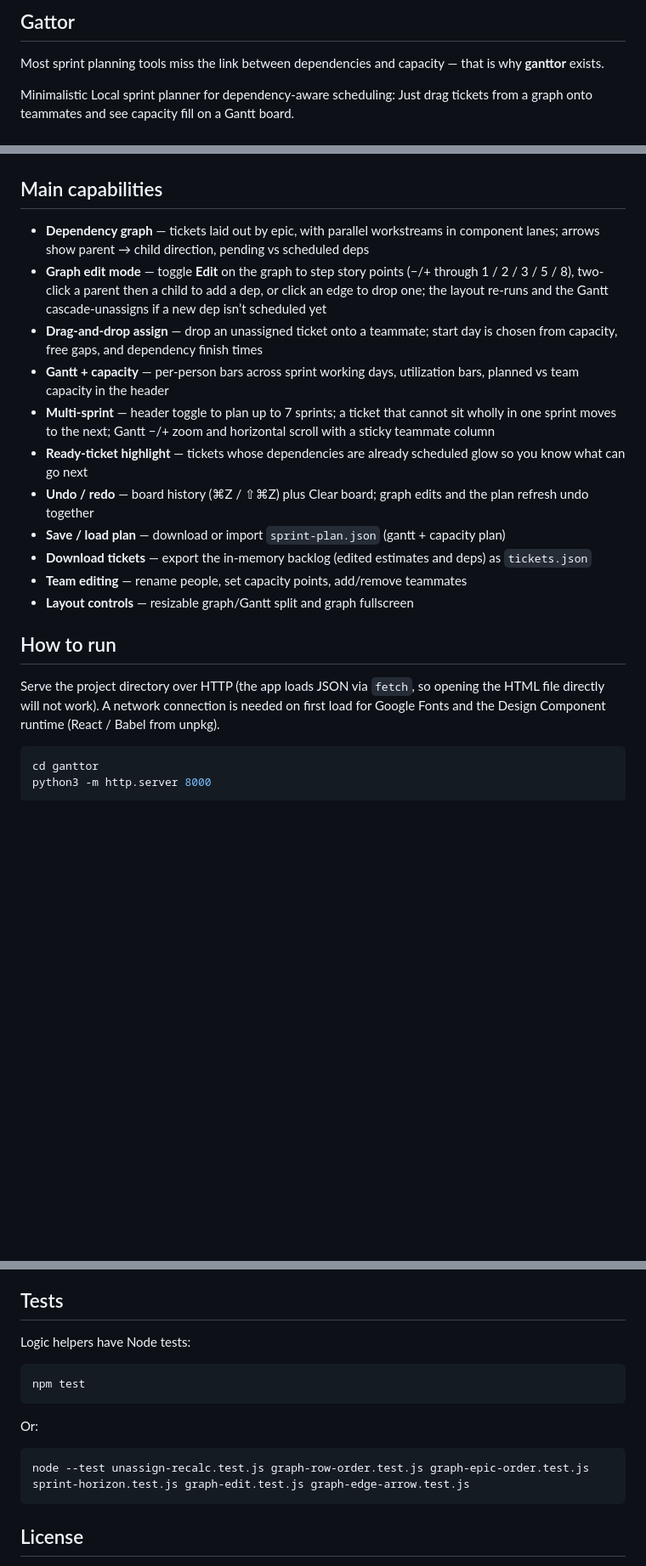
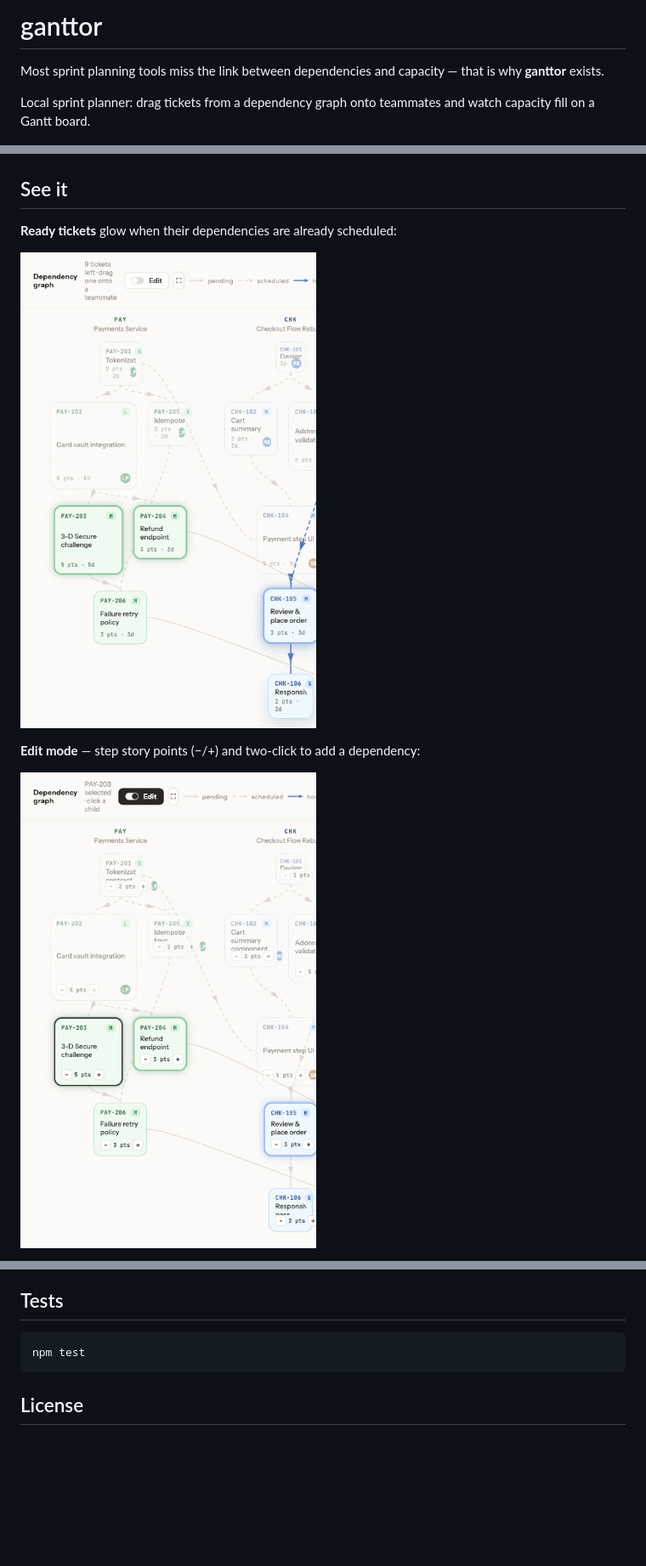
Before and after one commit to dmytroDragan/ganttor, a Markdown page: README.md, 3 parts joined by grey strips. Shown: that part at 85% size. Drawn GitHub-style; pictures changed too: assets/graph-edit.png (added), assets/ready-highlight.png (added); blank space fills up the shorter version.

````diff
--- a/README.md
+++ b/README.md
@@ -1,33 +1,18 @@
-
-## Gattor
+# ganttor
 
 Most sprint planning tools miss the link between dependencies and capacity — that is why **ganttor** exists.
 
-Minimalistic Local sprint planner for dependency-aware scheduling:
-Just drag tickets from a graph onto teammates and see capacity fill on a Gantt board.
+Local sprint planner: drag tickets from a dependency graph onto teammates and watch capacity fill on a Gantt board.
 
 ![ganttor: dependency graph and team Gantt schedule](assets/demo.png)
 
-## Main capabilities
+## See it
 
-- **Dependency graph** — tickets laid out by epic, with parallel workstreams in component lanes; arrows show parent → child direction, pending vs scheduled deps
-- **Graph edit mode** — toggle **Edit** on the graph to step story points (−/+ through 1 / 2 / 3 / 5 / 8), two-click a parent then a child to add a dep, or click an edge to drop one; the layout re-runs and the Gantt cascade-unassigns if a new dep isn’t scheduled yet
-- **Drag-and-drop assign** — drop an unassigned ticket onto a teammate; start day is chosen from capacity, free gaps, and dependency finish times
-- **Gantt + capacity** — per-person bars across sprint working days, utilization bars, planned vs team capacity in the header
-- **Multi-sprint** — header toggle to plan up to 7 sprints; a ticket that cannot sit wholly in one sprint moves to the next; Gantt −/+ zoom and horizontal scroll with a sticky teammate column
-- **Ready-ticket highlight** — tickets whose dependencies are already scheduled glow so you know what can go next
-- **Undo / redo** — board history (⌘Z / ⇧⌘Z) plus Clear board; graph edits and the plan refresh undo together
-- **Save / load plan** — download or import `sprint-plan.json` (gantt + capacity plan)
-- **Download tickets** — export the in-memory backlog (edited estimates and deps) as `tickets.json`
-- **Team editing** — rename people, set capacity points, add/remove teammates
-- **Layout controls** — resizable graph/Gantt split and graph fullscreen
+**Ready tickets** glow when their dependencies are already scheduled:
 
-## How to run
+![Ready ticket highlight on the dependency graph](assets/ready-highlight.png)
 
-Serve the project directory over HTTP (the app loads JSON via `fetch`, so opening the HTML file directly will not work). A network connection is needed on first load for Google Fonts and the Design Component runtime (React / Babel from unpkg).
+**Edit mode** — step story points (−/+) and two-click to add a dependency:
 
-```bash
-cd ganttor
-python3 -m http.server 8000
-```
+![Graph edit mode with points steppers](assets/graph-edit.png)
 
@@ -93,18 +65,10 @@ Apply rules:
 
 ## Tests
-
-Logic helpers have Node tests:
 
 ```bash
 npm test
 ```
 
-Or:
-
-```bash
-node --test unassign-recalc.test.js graph-row-order.test.js graph-epic-order.test.js sprint-horizon.test.js graph-edit.test.js graph-edge-arrow.test.js
-```
-
 ## License
 
 MIT — see [LICENSE](LICENSE).
````
Also changed, not shown: other parts of README.md (+30 -43 lines), assets/gantt-capacity.png (added), 7 other files.
